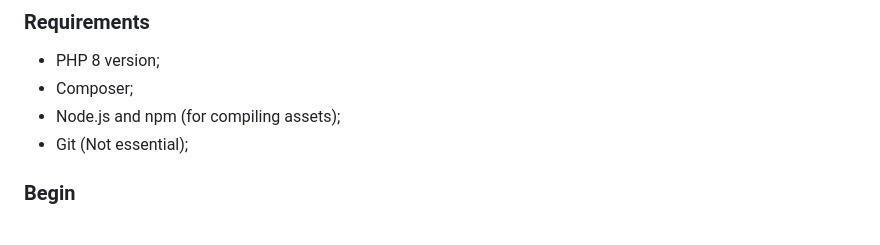
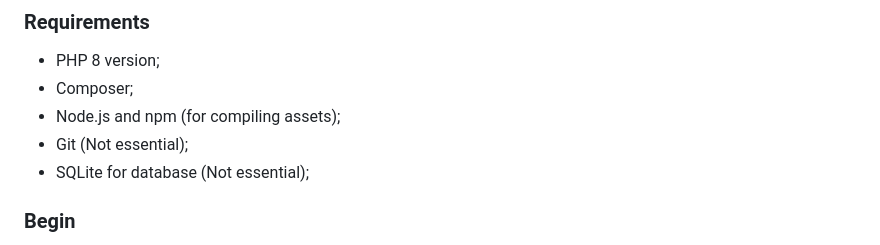
Before and after one commit to marcosgustavo7/User_Management_System, a Markdown page: README.md, the part around the change. GitHub-like rendering.

Commit message:
Add_Some_Informations.md

```diff
--- a/README.md
+++ b/README.md
@@ -7,6 +7,7 @@ This is a project made to test my skills using PHP, Laravel, Breeze and Blade us
  - Composer;
  - Node.js and npm (for compiling assets);
  - Git (Not essential);
+ - SQLite for database (Not essential);
 
 ### Begin
 The command lines shown below were made with users who use Windows operating systems in mind, so use the Command Prompt to carry out these commands (only the **"Clone The Repository"** commands that should be done in Git Bash instead of the Command Prompt).
```
